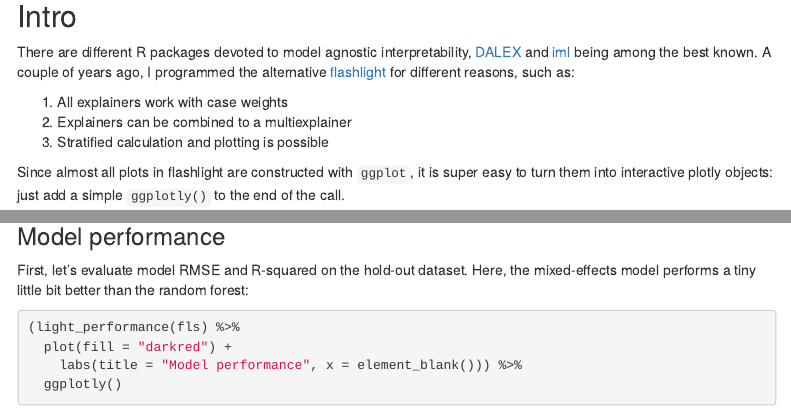
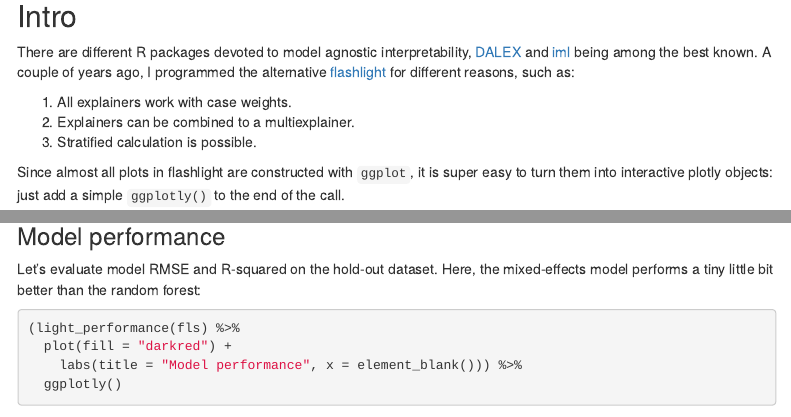
Before and after one commit to mayer79/flashlight_plotly, an R Markdown document (flashlight_plotly.rmd): the page in a window 1100 px wide, from 400 px down, and a second part further down, joined at a grey line. Rendered offline with R 4.5, knitr and Pandoc, with nearby package versions; some code elsewhere in the file could not run offline; menus at the side of the page are left out.

Commit message:
reformulations

````diff
--- a/flashlight_plotly.rmd
+++ b/flashlight_plotly.rmd
@@ -28,9 +28,9 @@ set.seed(4933)
 
 There are different R packages devoted to model agnostic interpretability, [DALEX](https://cran.r-project.org/web/packages/DALEX/index.html) and [iml](https://cran.r-project.org/web/packages/iml/index.html) being among the best known. A couple of years ago, I programmed the alternative [flashlight](https://cran.r-project.org/web/packages/flashlight/index.html) for different reasons, such as:
 
-1. All explainers work with case weights
-2. Explainers can be combined to a multiexplainer
-3. Stratified calculation and plotting is possible
+1. All explainers work with case weights.
+2. Explainers can be combined to a multiexplainer.
+3. Stratified calculation is possible.
 
 Since almost all plots in flashlight are constructed with `ggplot`, it is super easy to turn them into interactive plotly objects: just add a simple `ggplotly()` to the end of the call.
 
@@ -120,7 +123,7 @@ fls <- multiflashlight(
 
 ### Model performance
 
-First, let's evaluate model RMSE and R-squared on the hold-out dataset. Here, the mixed-effects model performs a tiny little bit better than the random forest:
+Let's evaluate model RMSE and R-squared on the hold-out dataset. Here, the mixed-effects model performs a tiny little bit better than the random forest:
 
 ```{r}
 (light_performance(fls) %>%
````
Also changed, not shown: flashlight_plotly.rmd (9 more changed lines).
